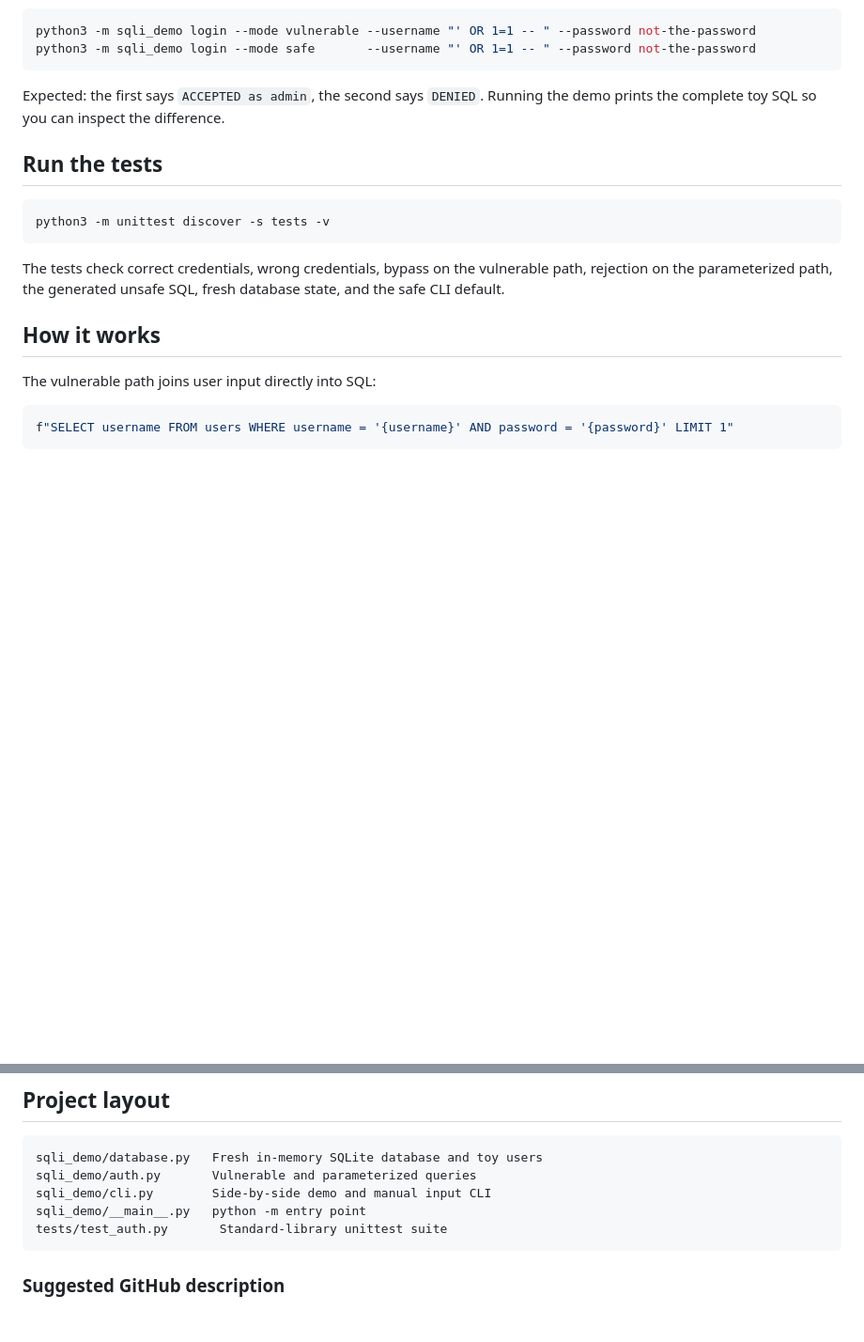
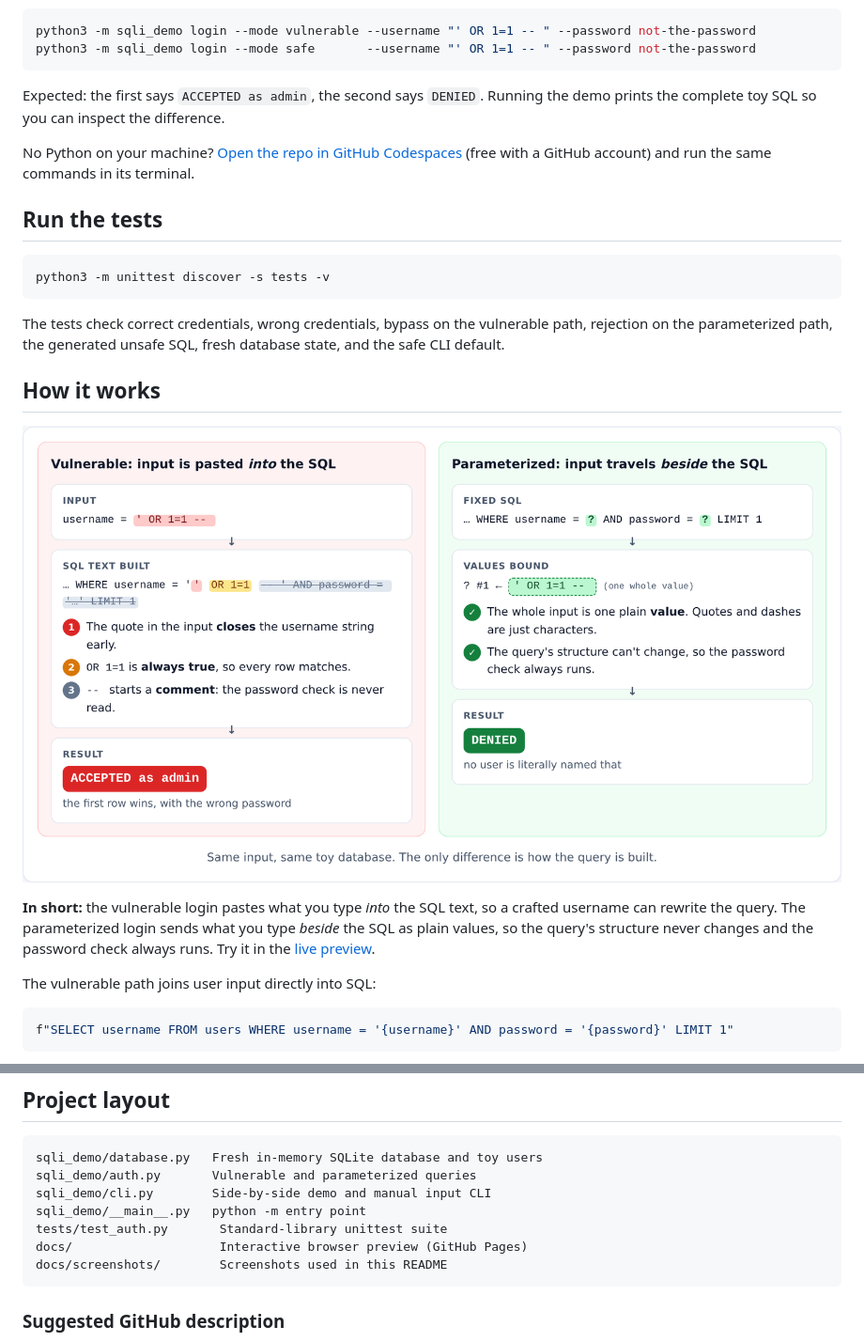
Before and after one commit to acharyasudeekshith18-boop/sql-injection-demo, a Markdown page: README.md, 2 parts joined by grey strips. Shown: that part at 94% size. GitHub-like rendering; pictures changed too: docs/screenshots/diagram.png (added); blank space fills up the shorter version.

Commit message:
README: live interactive preview link, screenshots, stack and diagram

````diff
--- a/README.md
+++ b/README.md
@@ -42,6 +70,8 @@ python3 -m sqli_demo login --mode safe       --username "' OR 1=1 -- " --passwor
 
 Expected: the first says `ACCEPTED as admin`, the second says `DENIED`. Running the demo prints the complete toy SQL so you can inspect the difference.
 
+No Python on your machine? [Open the repo in GitHub Codespaces](https://codespaces.new/acharyasudeekshith18-boop/sql-injection-demo) (free with a GitHub account) and run the same commands in its terminal.
+
 ## Run the tests
 
 ```bash
@@ -51,6 +81,10 @@ python3 -m unittest discover -s tests -v
 The tests check correct credentials, wrong credentials, bypass on the vulnerable path, rejection on the parameterized path, the generated unsafe SQL, fresh database state, and the safe CLI default.
 
 ## How it works
+
+![Diagram: the vulnerable query lets the input close the string, add OR 1=1 and comment out the password check; the parameterized query binds the whole input as one value](docs/screenshots/diagram.png)
+
+**In short:** the vulnerable login pastes what you type *into* the SQL text, so a crafted username can rewrite the query. The parameterized login sends what you type *beside* the SQL as plain values, so the query's structure never changes and the password check always runs. Try it in the [live preview](https://acharyasudeekshith18-boop.github.io/sql-injection-demo/).
 
 The vulnerable path joins user input directly into SQL:
 
@@ -87,6 +121,8 @@ sqli_demo/auth.py       Vulnerable and parameterized queries
 sqli_demo/cli.py        Side-by-side demo and manual input CLI
 sqli_demo/__main__.py   python -m entry point
 tests/test_auth.py       Standard-library unittest suite
+docs/                    Interactive browser preview (GitHub Pages)
+docs/screenshots/        Screenshots used in this README
 ```
 
 ### Suggested GitHub description
````
Also changed, not shown: other parts of README.md (+28 -0 lines), docs/screenshots/preview-home.png (added), docs/screenshots/preview-injection.png (added), docs/screenshots/preview-mobile.png (added), docs/screenshots/preview-normal.png (added), docs/screenshots/preview-wrong-password.png (added).
